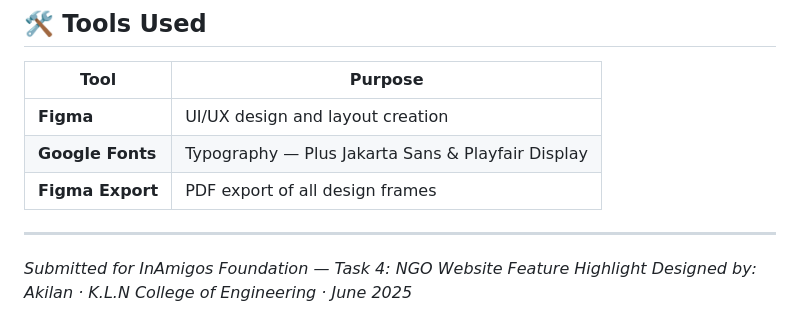
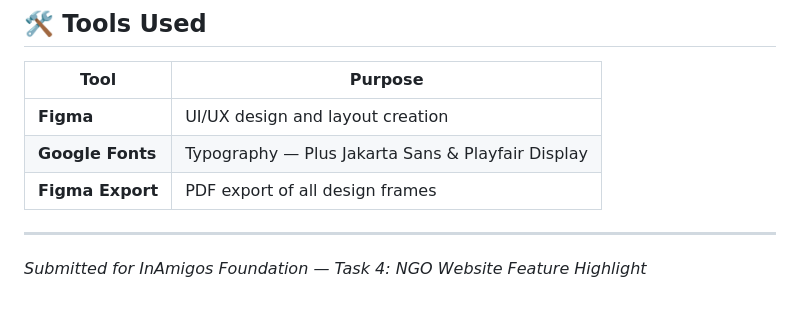
Before and after one commit to akilan018/InAmigo_Internship, a Markdown page: Task-4/README.md, the part around the change. Drawn GitHub-style.

Commit message:
Fix formatting in README.md

```diff
--- a/Task-4/README.md
+++ b/Task-4/README.md
@@ -142,4 +142,3 @@ Based on this design research, here are the highest-impact features to implement
 ---
 
 *Submitted for InAmigos Foundation — Task 4: NGO Website Feature Highlight*
-*Designed by: Akilan · K.L.N College of Engineering · June 2025*
```
